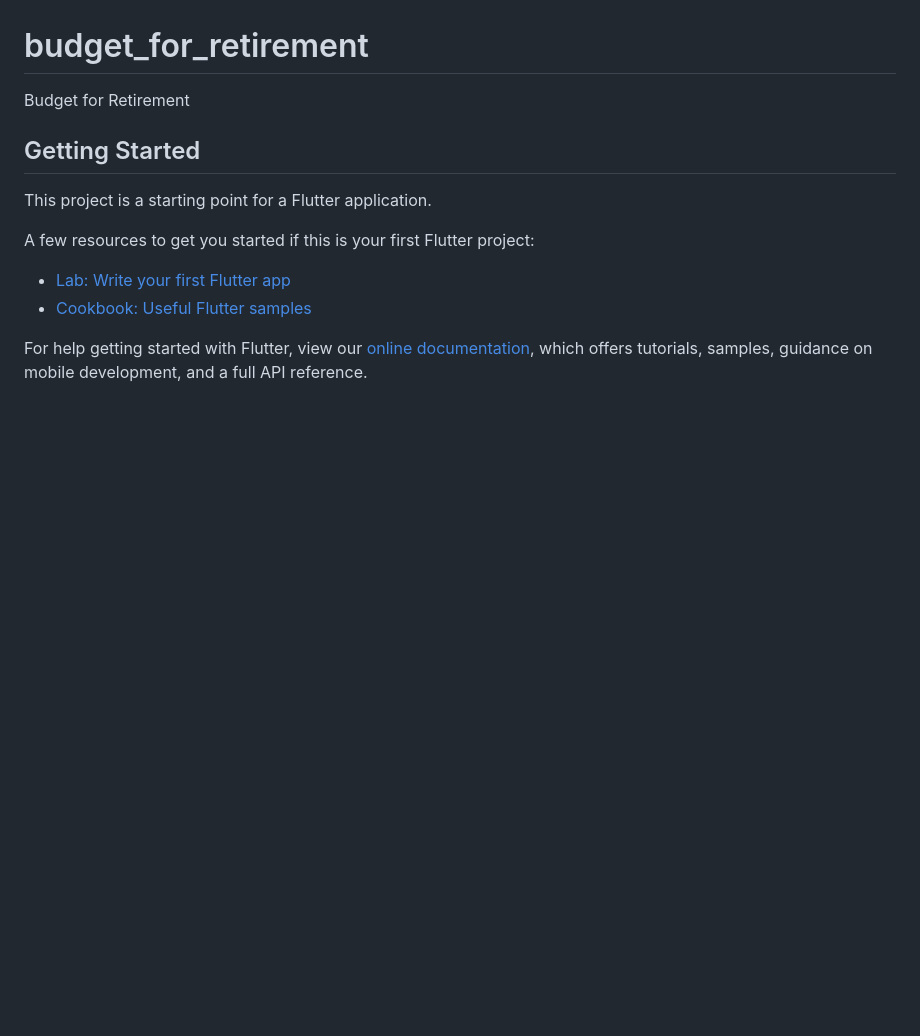
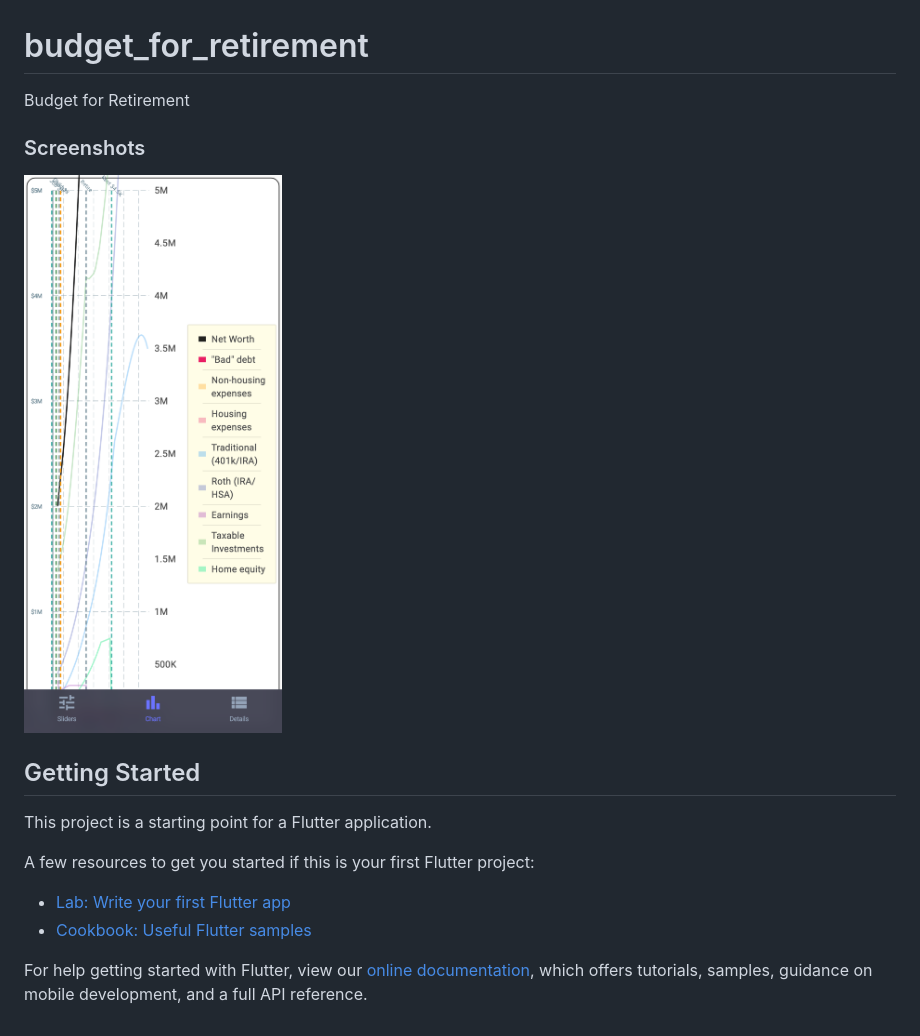
Before and after one commit to ethanp/budget_for_retirement, a Markdown page: README.md, the part around the change. Rendered like a GitHub page; pictures changed too: screenshots/homescreen.png (added); blank space fills up the shorter version.

Commit message:
Add a README screenshot of the chart tab.

```diff
--- a/README.md
+++ b/README.md
@@ -1,6 +1,10 @@
 # budget_for_retirement
 
 Budget for Retirement
+
+### Screenshots
+
+![Homescreen](screenshots/homescreen.png)
 
 ## Getting Started
 
```
Also changed, not shown: 1 other file.
